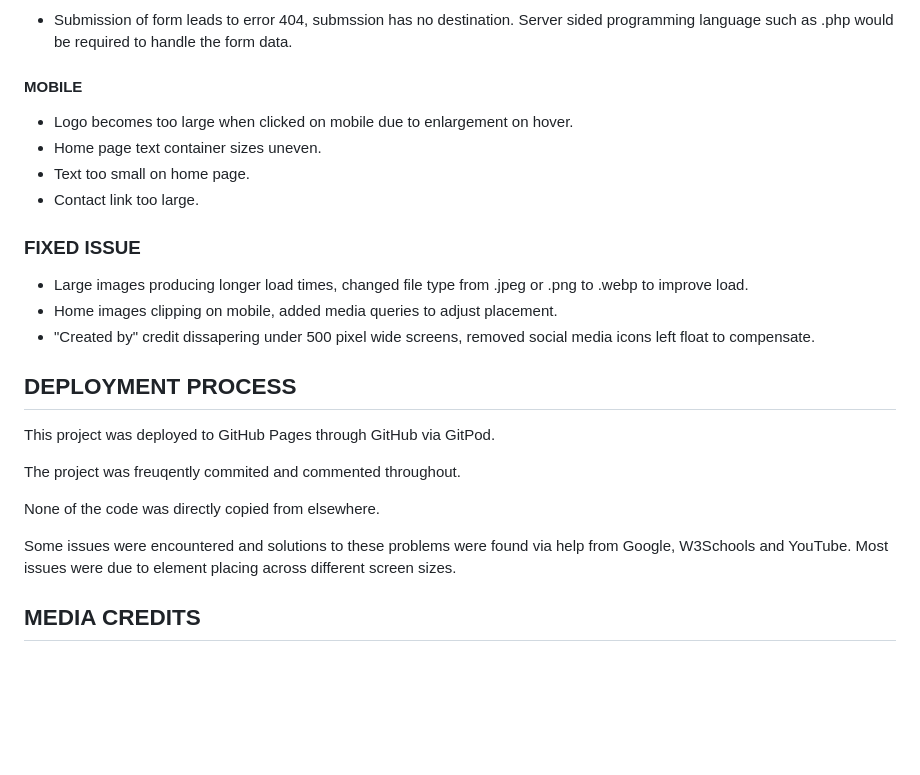
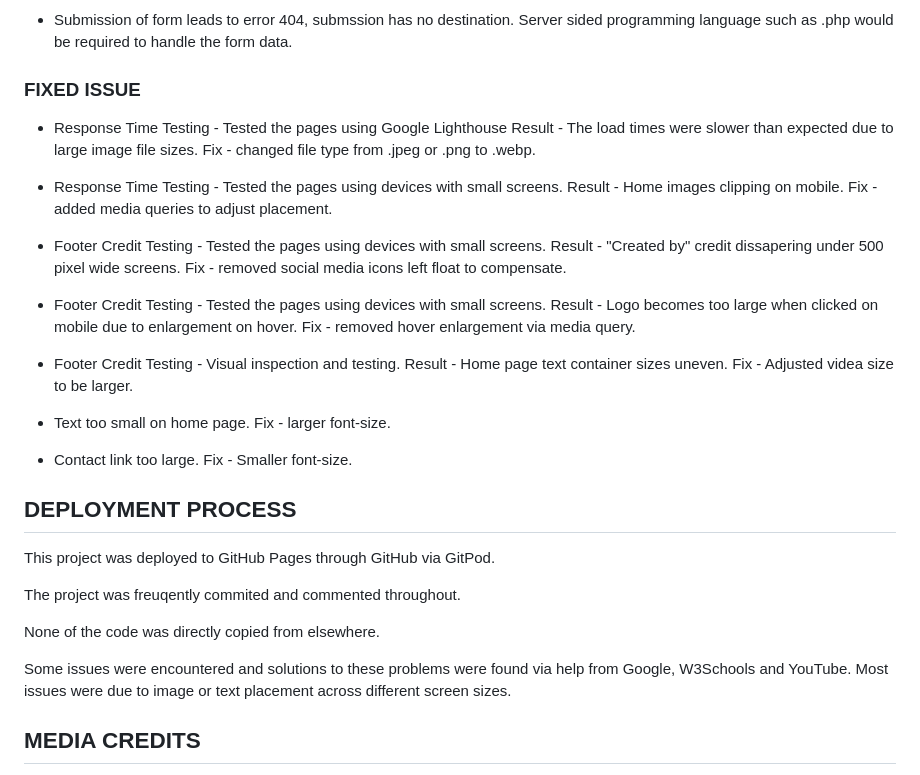
Before and after one commit to JamieCollins/Project-1, a Markdown page: README.md, the part around the change. Rendered like a GitHub page; blank space fills up the shorter version.

Commit message:
Finalise readme for project submission, fix text size on mobile devices

```diff
--- a/README.md
+++ b/README.md
@@ -103,19 +103,34 @@ All buttons or links on page are operating as expected. All external sites open
 
 * Submission of form leads to error 404, submssion has no destination. Server sided programming language such as .php would be required to handle the form data.
 
-#### MOBILE
+### FIXED ISSUE
+* Response Time
+    Testing - Tested the pages using Google Lighthouse
+    Result - The load times were slower than expected due to large image file sizes.
+    Fix - changed file type from .jpeg or .png to .webp.
 
-* Logo becomes too large when clicked on mobile due to enlargement on hover.
-* Home page text container sizes uneven.
-* Text too small on home page.
-* Contact link too large.
+* Response Time
+    Testing - Tested the pages using devices with small screens.
+    Result - Home images clipping on mobile.
+    Fix - added media queries to adjust placement.
 
+* Footer Credit
+    Testing - Tested the pages using devices with small screens.
+    Result - "Created by" credit dissapering under 500 pixel wide screens.
+    Fix - removed social media icons left float to compensate.
 
-### FIXED ISSUE
+* Footer Credit
+    Testing - Tested the pages using devices with small screens.
+    Result - Logo becomes too large when clicked on mobile due to enlargement on hover.
+    Fix - removed hover enlargement via media query.
 
-* Large images producing longer load times, changed file type from .jpeg or .png to .webp to improve load.
-* Home images clipping on mobile, added media queries to adjust placement.
-* "Created by" credit dissapering under 500 pixel wide screens, removed social media icons left float to compensate.
+* Footer Credit
+    Testing - Visual inspection and testing.
+    Result - Home page text container sizes uneven.
+    Fix - Adjusted videa size to be larger.
+
+* Text too small on home page. Fix - larger font-size.
+* Contact link too large. Fix - Smaller font-size.
 
 ## DEPLOYMENT PROCESS
 
@@ -125,7 +140,7 @@ The project was freuqently commited and commented throughout.
 
 None of the code was directly copied from elsewhere.
 
-Some issues were encountered and solutions to these problems were found via help from Google, W3Schools and YouTube. Most issues were due to element placing across different screen sizes.
+Some issues were encountered and solutions to these problems were found via help from Google, W3Schools and YouTube. Most issues were due to image or text placement across different screen sizes.
 
 ##  MEDIA CREDITS
 
```
Also changed, not shown: assets/images/readme/home-content.png, 5 other files.
